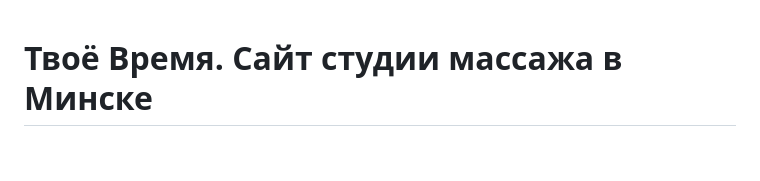
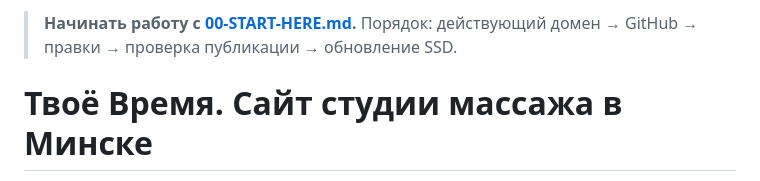
Before and after one commit to elizavetaanisimova/tvoye-vremya, a Markdown page: README.md, the part around the change. GitHub-like rendering; blank space fills up the shorter version.

```diff
--- a/README.md
+++ b/README.md
@@ -1,3 +1,5 @@
+> **Начинать работу с [00-START-HERE.md](00-START-HERE.md).** Порядок: действующий домен → GitHub → правки → проверка публикации → обновление SSD.
+
 # Твоё Время. Сайт студии массажа в Минске
 
 Статический сайт: HTML, CSS и немного JavaScript. Без Node, без базы, без сборщиков.
```
Also changed, not shown: 00-START-HERE.md (added, +56 -0 lines), AGENTS.md (added, +1 -0 lines).
